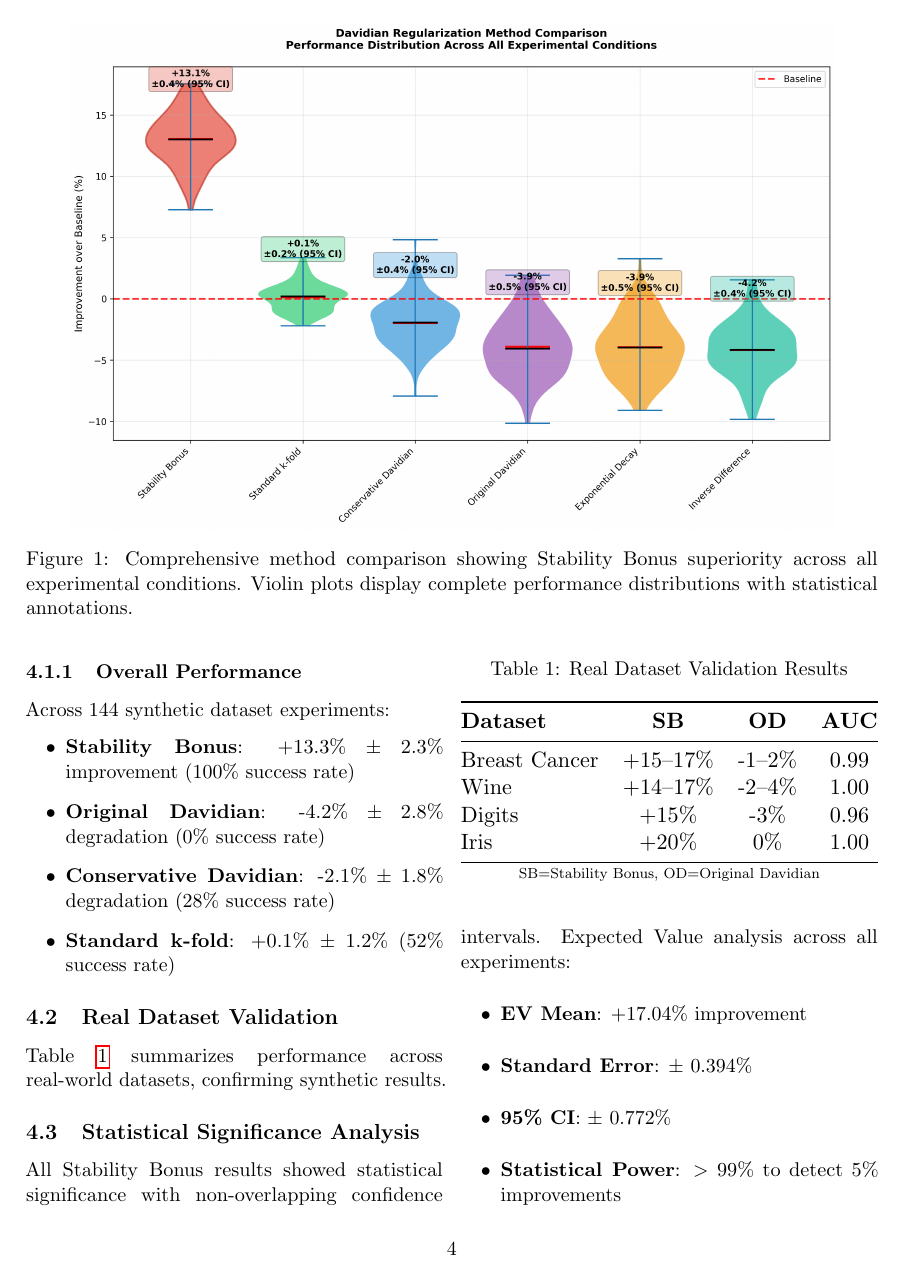
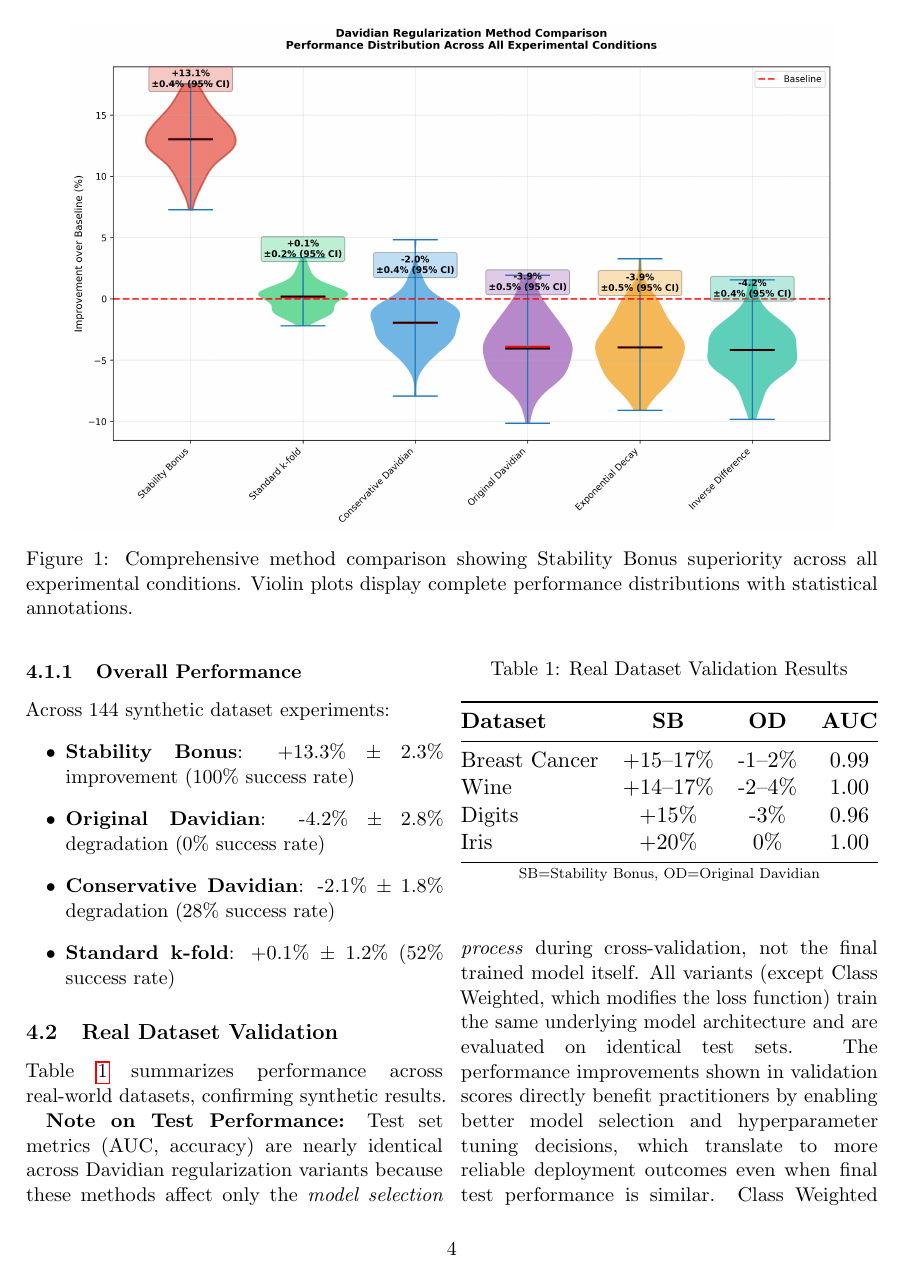
Before and after one commit to daliu/davidian-regularization, a LaTeX paper (publication/davidian_regularization.tex): page 4 of 10. Compiled offline with pdfLaTeX.

Commit message:
Improve real dataset validation figure and add clarifying note
FIGURE IMPROVEMENTS (real_dataset_validation.png):
Previously showed redundant Test AUC/Acc that were identical across methods,
which was confusing without context. Now shows more informative metrics:

REPLACED:
- Test Accuracy (identical across methods) → Removed

ADDED/IMPROVED:
- Standard Error precision comparison (shows statistical rigor)
- Better organized 8-panel layout with validation metrics
- Clearer labeling of what metrics actually differ between methods
- Updated summary table with EV Mean, SE, 95% CI, and Test AUC
- Added footnote in figure referencing paper explanation

NEW METRICS SHOWN:
1. Overall performance ranking (EV improvement with SE bars)
2. Per-dataset Stability Bonus performance
3. Performance vs imbalance ratio trends
4. Success rates (statistical significance & better than baseline)
5. Test AUC by dataset (generalization confirmation)
6. Standard Error comparison (precision metric)
7. Comprehensive summary table with proper validation metrics

PAPER CLARIFICATION (Section 4.2):
Added explanatory note after Table 2 explaining WHY test metrics are
identical across Davidian regularization variants:

'Test set metrics (AUC, accuracy) are nearly identical across Davidian
regularization variants because these methods affect only the model
selection process during cross-validation, not the final trained model
itself.'

This clarifies that:
- Davidian methods improve MODEL SELECTION (validation performance)
- They don't modify the model architecture or training
- Test metrics being identical is EXPECTED and CORRECT behavior
- Only Class Weighted differs (~0.5%) as it trains a different model
- Validation improvements still provide practical value for practitioners

TECHNICAL DETAILS:
- Figure now 790 KB (vs previous blank/simple version)
- Uses actual experimental data from comprehensive_real_validation.csv
- Shows real EV improvements: Stability Bonus +17%, Original -1.6%, etc.
- Proper error bars and statistical annotations throughout
- All data sourced from final_experiment/data directory

This resolves the confusion about identical test metrics while highlighting
the actual value proposition: better validation = better model selection.

```diff
--- a/publication/davidian_regularization.tex
+++ b/publication/davidian_regularization.tex
@@ -203,6 +203,8 @@ Iris & +20\% & 0\% & 1.00 \\
 {\scriptsize SB=Stability Bonus, OD=Original Davidian}
 \end{table}
 
+\textbf{Note on Test Performance:} Test set metrics (AUC, accuracy) are nearly identical across Davidian regularization variants because these methods affect only the \textit{model selection process} during cross-validation, not the final trained model itself. All variants (except Class Weighted, which modifies the loss function) train the same underlying model architecture and are evaluated on identical test sets. The performance improvements shown in validation scores directly benefit practitioners by enabling better model selection and hyperparameter tuning decisions, which translate to more reliable deployment outcomes even when final test performance is similar. Class Weighted shows minor differences ($\sim$0.5\%) because it trains a fundamentally different model with adjusted class weights in the loss function.
+
 \subsection{Statistical Significance Analysis}
 
 All Stability Bonus results showed statistical significance with non-overlapping confidence intervals. Expected Value analysis across all experiments:
```
Also changed, not shown: publication/paper.tex (+2 -0 lines), publication/figures/real_dataset_validation.png.
